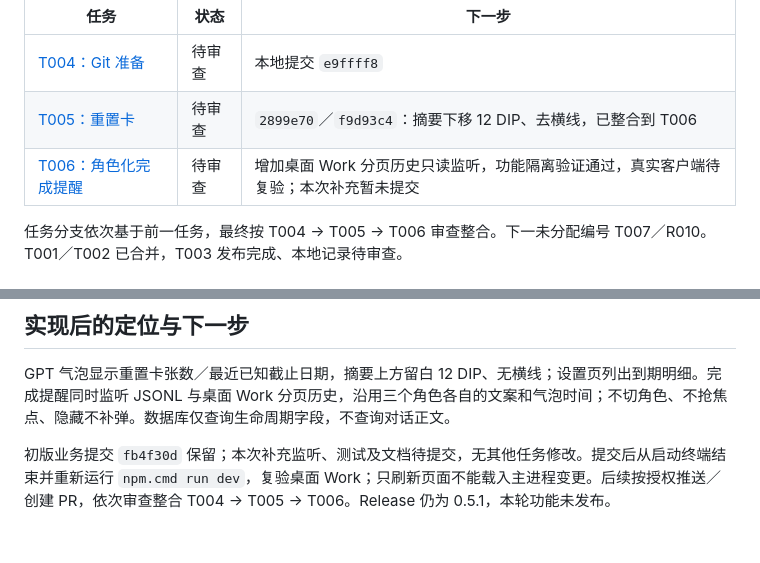
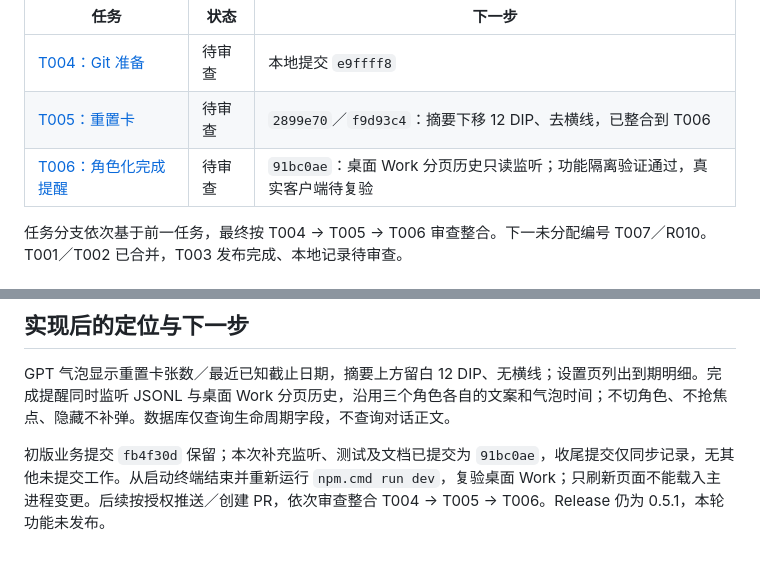
Before and after one commit to Forest-Wood/DesktopPlay, a Markdown page: docs/PROJECT_STATE.md, 2 parts joined by grey strips. Rendered like a GitHub page.

```diff
--- a/docs/PROJECT_STATE.md
+++ b/docs/PROJECT_STATE.md
@@ -13,7 +13,7 @@
 | --- | --- | --- |
 | [T004：Git 准备](tasks/T004-git-preparation.md) | 待审查 | 本地提交 `e9ffff8` |
 | [T005：重置卡](tasks/T005-reset-cards.md) | 待审查 | `2899e70`／`f9d93c4`：摘要下移 12 DIP、去横线，已整合到 T006 |
-| [T006：角色化完成提醒](tasks/T006-completion-notice.md) | 待审查 | 增加桌面 Work 分页历史只读监听，功能隔离验证通过，真实客户端待复验；本次补充暂未提交 |
+| [T006：角色化完成提醒](tasks/T006-completion-notice.md) | 待审查 | `91bc0ae`：桌面 Work 分页历史只读监听；功能隔离验证通过，真实客户端待复验 |
 
 任务分支依次基于前一任务，最终按 T004 → T005 → T006 审查整合。下一未分配编号 T007／R010。T001／T002 已合并，T003 发布完成、本地记录待审查。
 
@@ -36,4 +36,4 @@
 
 GPT 气泡显示重置卡张数／最近已知截止日期，摘要上方留白 12 DIP、无横线；设置页列出到期明细。完成提醒同时监听 JSONL 与桌面 Work 分页历史，沿用三个角色各自的文案和气泡时间；不切角色、不抢焦点、隐藏不补弹。数据库仅查询生命周期字段，不查询对话正文。
 
-初版业务提交 `fb4f30d` 保留；本次补充监听、测试及文档待提交，无其他任务修改。提交后从启动终端结束并重新运行 `npm.cmd run dev`，复验桌面 Work；只刷新页面不能载入主进程变更。后续按授权推送／创建 PR，依次审查整合 T004 → T005 → T006。Release 仍为 0.5.1，本轮功能未发布。
+初版业务提交 `fb4f30d` 保留；本次补充监听、测试及文档已提交为 `91bc0ae`，收尾提交仅同步记录，无其他未提交工作。从启动终端结束并重新运行 `npm.cmd run dev`，复验桌面 Work；只刷新页面不能载入主进程变更。后续按授权推送／创建 PR，依次审查整合 T004 → T005 → T006。Release 仍为 0.5.1，本轮功能未发布。
```
Also changed, not shown: docs/REQUIREMENTS.md (+1 -1 lines), docs/tasks/T006-completion-notice.md (+2 -2 lines).
